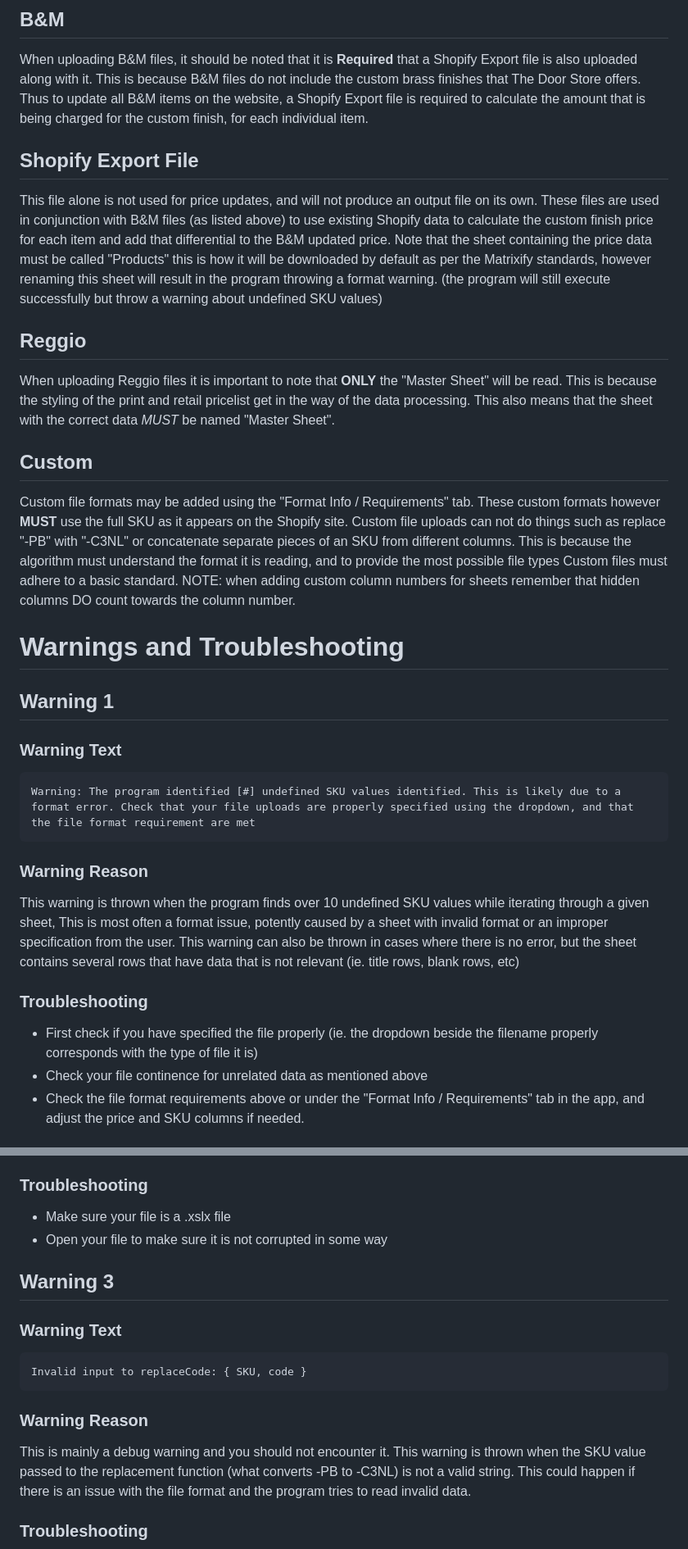
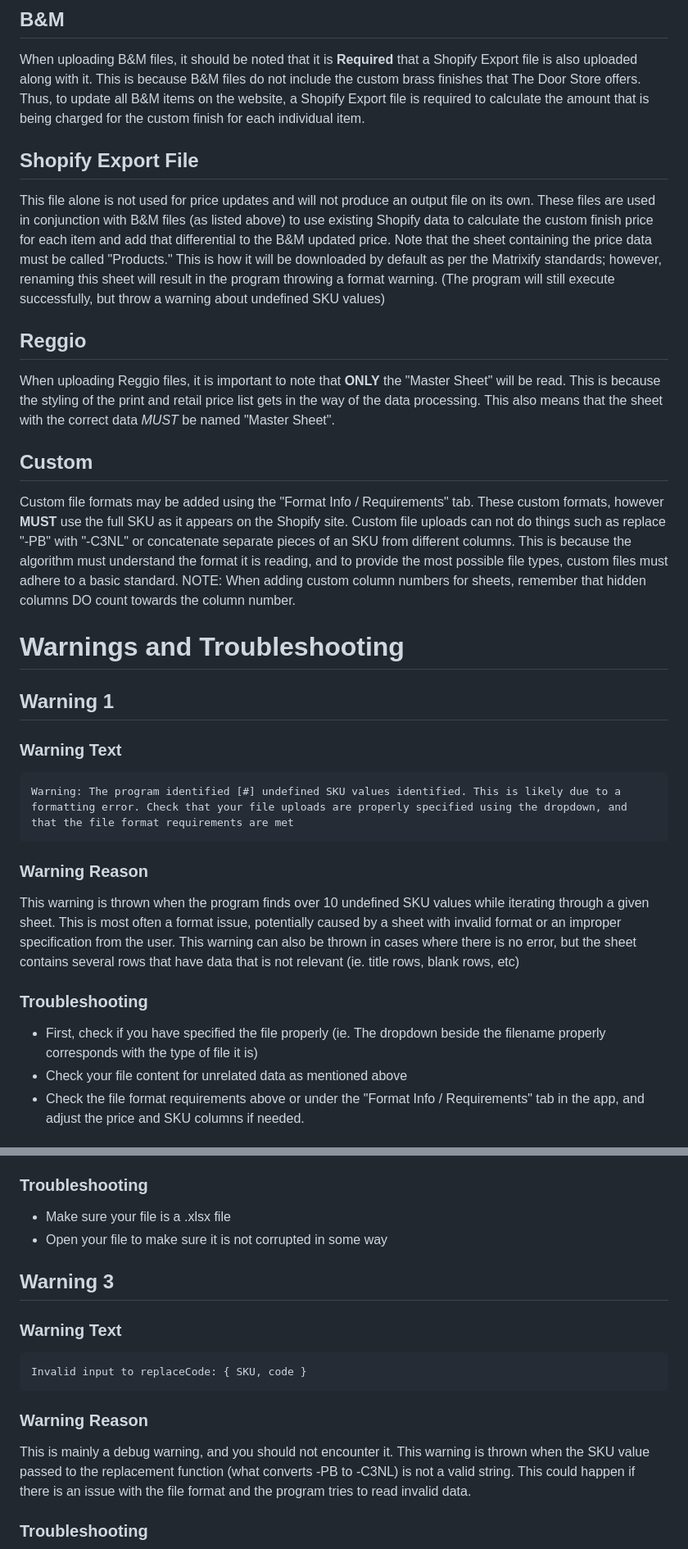
Before and after one commit to Jazzsw/TDS-Matrixify-Parser, a Markdown page: README.md, 2 parts joined by grey strips. Shown at 82% size. Drawn GitHub-style.

Commit message:
fix for readme

```diff
--- a/README.md
+++ b/README.md
@@ -50,34 +50,34 @@ Note that the program will fail if the files are not properly specified by the u
 When uploading B&M files, it should be noted that it is **Required** that a
 Shopify Export file is also uploaded along with it. This is because B&M
 files do not include the custom brass finishes that The Door Store offers.
-Thus to update all B&M items on the website, a Shopify Export file
+Thus, to update all B&M items on the website, a Shopify Export file
 is required to calculate the amount that is being charged for the custom
-finish, for each individual item.
+finish for each individual item.
 
 ## Shopify Export File ##
-This file alone is not used for price updates, and will not produce an output
+This file alone is not used for price updates and will not produce an output
 file on its own. These files are used in conjunction with B&M files (as listed
 above) to use existing Shopify data to calculate the custom finish price for
 each item and add that differential to the B&M updated price. Note that the
-sheet containing the price data must be called "Products" this is how it will
-be downloaded by default as per the Matrixify standards, however renaming this
-sheet will result in the program throwing a format warning. (the program will
-still execute successfully but throw a warning about undefined SKU values)
+sheet containing the price data must be called "Products." This is how it will
+be downloaded by default as per the Matrixify standards; however, renaming this
+sheet will result in the program throwing a format warning. (The program will
+still execute successfully, but throw a warning about undefined SKU values)
 
 ## Reggio ##
-When uploading Reggio files it is important to note that **ONLY** the "Master Sheet"
-will be read. This is because the styling of the print and retail pricelist get in
+When uploading Reggio files, it is important to note that **ONLY** the "Master Sheet"
+will be read. This is because the styling of the print and retail price list gets in
 the way of the data processing. This also means that the sheet with the correct data
 *MUST* be named "Master Sheet".
 
 ## Custom ##
 Custom file formats may be added using the "Format Info / Requirements" tab. These
-custom formats however **MUST** use the full SKU as it appears on the Shopify site.
+custom formats, however **MUST** use the full SKU as it appears on the Shopify site.
 Custom file uploads can not do things such as replace "-PB" with "-C3NL" or
 concatenate separate pieces of an SKU from different columns. This is because
 the algorithm must understand the format it is reading, and to provide the
-most possible file types Custom files must adhere to a basic standard.
-NOTE: when adding custom column numbers for sheets remember that hidden columns DO
+most possible file types, custom files must adhere to a basic standard.
+NOTE: When adding custom column numbers for sheets, remember that hidden columns DO
 count towards the column number.
 
 
@@ -85,18 +85,18 @@ count towards the column number.
 
 ## Warning 1 ##
 ### Warning Text ###
-    Warning: The program identified [#] undefined SKU values identified. This is likely due to a format error. Check that your file uploads are properly specified using the dropdown, and that the file format requirement are met
+    Warning: The program identified [#] undefined SKU values identified. This is likely due to a formatting error. Check that your file uploads are properly specified using the dropdown, and that the file format requirements are met
 
 ### Warning Reason ###
-This warning is thrown when the program finds over 10 undefined SKU values while iterating through a given sheet,
-This is most often a format issue, potently caused by a sheet with invalid format or an improper specification from
+This warning is thrown when the program finds over 10 undefined SKU values while iterating through a given sheet.
+This is most often a format issue, potentially caused by a sheet with invalid format or an improper specification from
 the user. This warning can also be thrown in cases where there is no error, but the sheet contains several rows that
 have data that is not relevant (ie. title rows, blank rows, etc)
 
 ### Troubleshooting ###
-* First check if you have specified the file properly (ie. the dropdown beside the filename properly corresponds with the
+* First, check if you have specified the file properly (ie. The dropdown beside the filename properly corresponds with the
 type of file it is)
-* Check your file continence for unrelated data as mentioned above
+* Check your file content for unrelated data as mentioned above
 * Check the file format requirements above or under the "Format Info / Requirements" tab in the app, and adjust the price
 and SKU columns if needed.
 
@@ -111,7 +111,7 @@ This warning is thrown when the .xlsx file reader library fails to load the file
 exclusively due to an improper file type.
 
 ### Troubleshooting ###
-* Make sure your file is a .xslx file
+* Make sure your file is a .xlsx file
 * Open your file to make sure it is not corrupted in some way
 
 
@@ -121,7 +121,7 @@ exclusively due to an improper file type.
     Invalid input to replaceCode: { SKU, code }
 
 ### Warning Reason ###
-This is mainly a debug warning and you should not encounter it. This warning is thrown when the
+This is mainly a debug warning, and you should not encounter it. This warning is thrown when the
 SKU value passed to the replacement function (what converts -PB to -C3NL) is not a valid string.
 This could happen if there is an issue with the file format and the program tries to read invalid
 data.
```
Also changed, not shown: other parts of README.md (+5 -5 lines).
